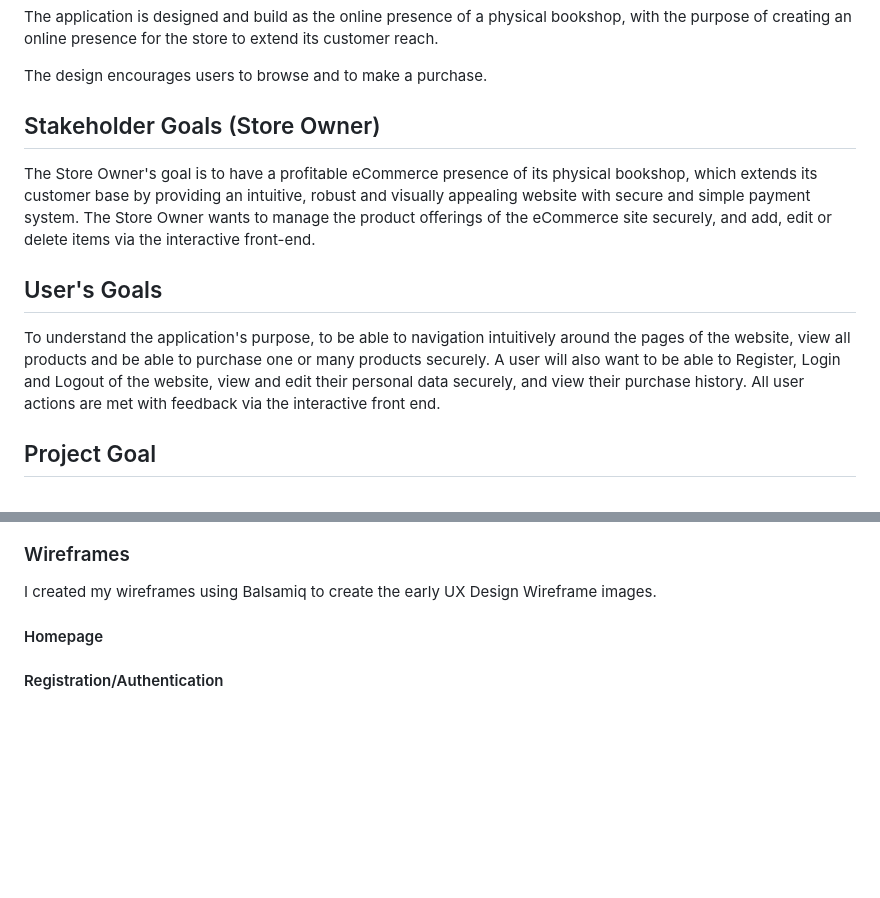
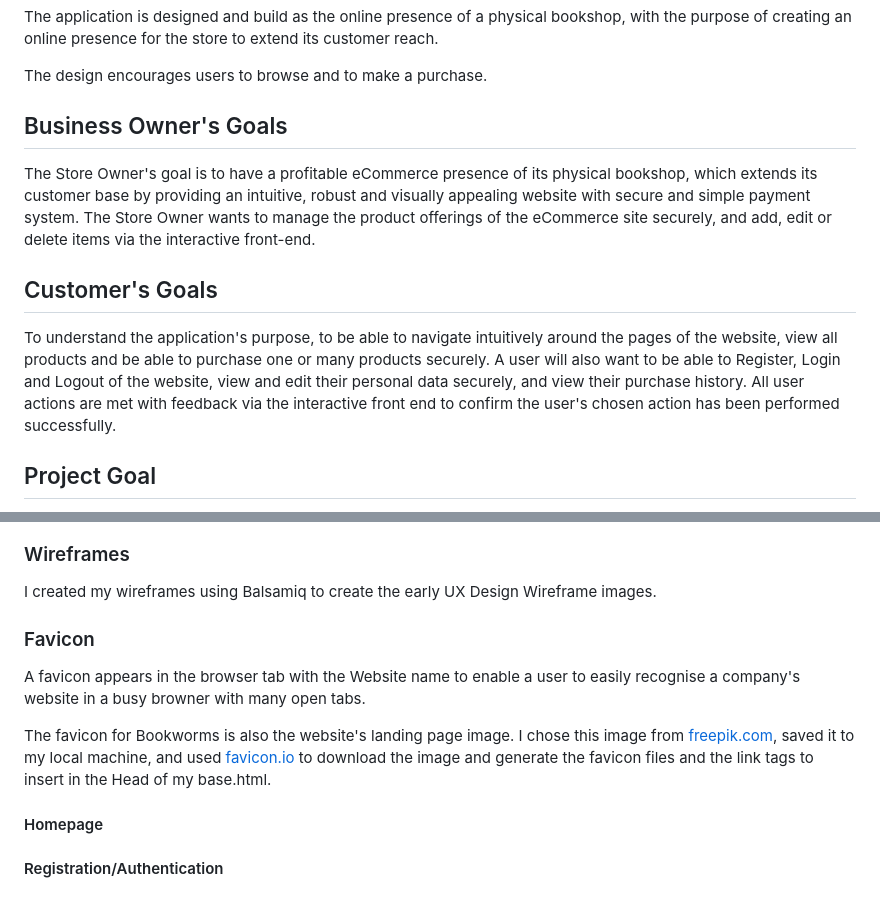
Before and after one commit to MoniMurray/bookworms-et-al, a Markdown page: README.md, 2 parts joined by grey strips. Drawn GitHub-style; blank space fills up the shorter version.

```diff
--- a/README.md
+++ b/README.md
@@ -56,13 +56,13 @@ The application is designed and build as the online presence of a physical books
 
 The design encourages users to browse and to make a purchase.
 
-## Stakeholder Goals (Store Owner)
+## Business Owner's Goals
 
 The Store Owner's goal is to have a profitable eCommerce presence of its physical bookshop, which extends its customer base by providing an intuitive, robust and visually appealing website with secure and simple payment system.  The Store Owner wants to manage the product offerings of the eCommerce site securely, and add, edit or delete items via the interactive front-end.
 
-## User's Goals
+## Customer's Goals
 
-To understand the application's purpose, to be able to navigation intuitively around the pages of the website, view all products and be able to purchase one or many products securely.  A user will also want to be able to Register, Login and Logout of the website, view and edit their personal data securely, and view their purchase history.  All user actions are met with feedback via the interactive front end.
+To understand the application's purpose, to be able to navigate intuitively around the pages of the website, view all products and be able to purchase one or many products securely.  A user will also want to be able to Register, Login and Logout of the website, view and edit their personal data securely, and view their purchase history.  All user actions are met with feedback via the interactive front end to confirm the user's chosen action has been performed successfully.
 
 ## Project Goal
 
@@ -152,6 +152,12 @@ I chose Montserrat font from Google Fonts for my website.
 ### Wireframes
 
 I created my wireframes using Balsamiq to create the early UX Design Wireframe images.
+
+### Favicon
+
+A favicon appears in the browser tab with the Website name to enable a user to easily recognise a company's website in a busy browner with many open tabs.
+
+The favicon for Bookworms is also the website's landing page image.  I chose this image from [freepik.com](www.freepik.com), saved it to my local machine, and used [favicon.io](https://favicon.io/) to download the image and generate the favicon files and the link tags to insert in the Head of my base.html.
 
 #### Homepage
 
```
Also changed, not shown: other parts of README.md (+56 -6 lines).
